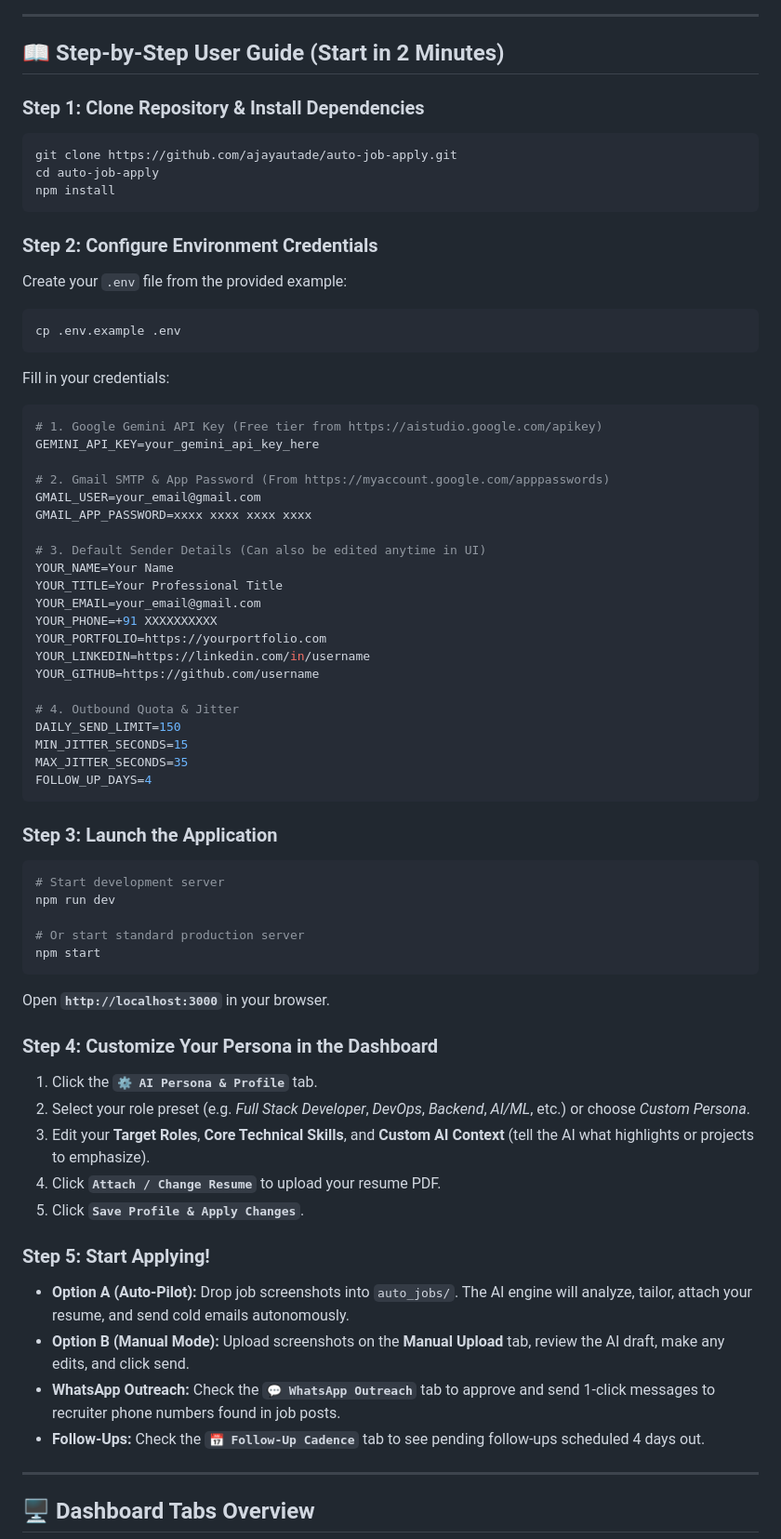
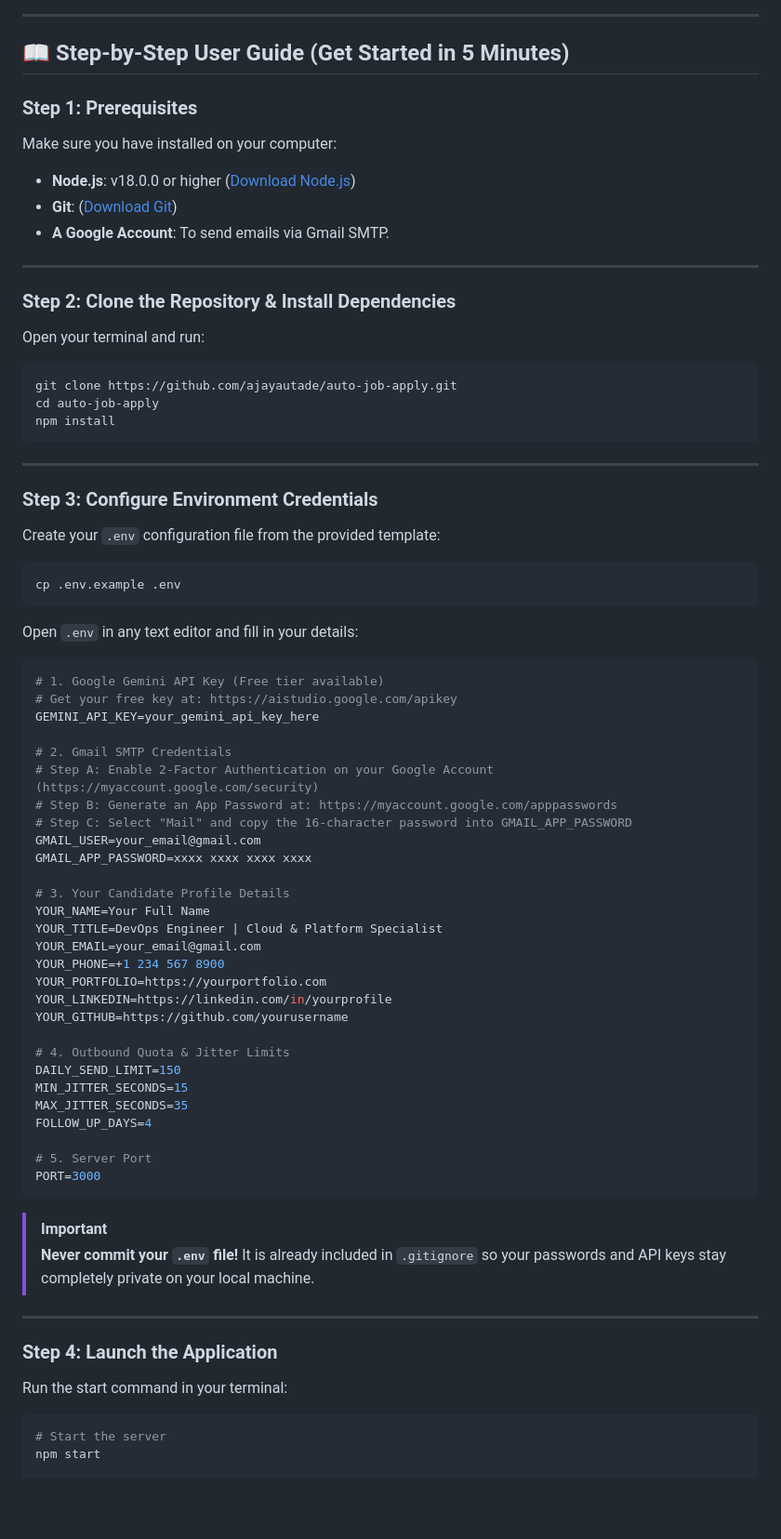
Before and after one commit to ajayautade/auto-job-apply, a Markdown page: README.md, the part around one of its changes. Shown at 93% size. GitHub-like rendering; blank space fills up the shorter version.

Commit message:
docs: add comprehensive step-by-step setup and usage guide for any candidate

````diff
--- a/README.md
+++ b/README.md
@@ -85,69 +83,73 @@ graph TD
 
 ---
 
-## 📖 Step-by-Step User Guide (Start in 2 Minutes)
+## 📖 Step-by-Step User Guide (Get Started in 5 Minutes)
 
-### Step 1: Clone Repository & Install Dependencies
+### Step 1: Prerequisites
+Make sure you have installed on your computer:
+* **Node.js**: v18.0.0 or higher ([Download Node.js](https://nodejs.org/))
+* **Git**: ([Download Git](https://git-scm.com/))
+* **A Google Account**: To send emails via Gmail SMTP.
+
+---
+
+### Step 2: Clone the Repository & Install Dependencies
+Open your terminal and run:
 ```bash
 git clone https://github.com/ajayautade/auto-job-apply.git
 cd auto-job-apply
 npm install
 ```
 
-### Step 2: Configure Environment Credentials
-Create your `.env` file from the provided example:
+---
+
+### Step 3: Configure Environment Credentials
+Create your `.env` configuration file from the provided template:
 ```bash
 cp .env.example .env
 ```
-Fill in your credentials:
+
+Open `.env` in any text editor and fill in your details:
+
 ```env
-# 1. Google Gemini API Key (Free tier from https://aistudio.google.com/apikey)
+# 1. Google Gemini API Key (Free tier available)
+# Get your free key at: https://aistudio.google.com/apikey
 GEMINI_API_KEY=your_gemini_api_key_here
 
-# 2. Gmail SMTP & App Password (From https://myaccount.google.com/apppasswords)
+# 2. Gmail SMTP Credentials
+# Step A: Enable 2-Factor Authentication on your Google Account (https://myaccount.google.com/security)
+# Step B: Generate an App Password at: https://myaccount.google.com/apppasswords
+# Step C: Select "Mail" and copy the 16-character password into GMAIL_APP_PASSWORD
 GMAIL_USER=your_email@gmail.com
 GMAIL_APP_PASSWORD=xxxx xxxx xxxx xxxx
 
-# 3. Default Sender Details (Can also be edited anytime in UI)
-YOUR_NAME=Your Name
-YOUR_TITLE=Your Professional Title
+# 3. Your Candidate Profile Details
+YOUR_NAME=Your Full Name
+YOUR_TITLE=DevOps Engineer | Cloud & Platform Specialist
 YOUR_EMAIL=your_email@gmail.com
-YOUR_PHONE=+91 XXXXXXXXXX
+YOUR_PHONE=+1 234 567 8900
 YOUR_PORTFOLIO=https://yourportfolio.com
-YOUR_LINKEDIN=https://linkedin.com/in/username
-YOUR_GITHUB=https://github.com/username
+YOUR_LINKEDIN=https://linkedin.com/in/yourprofile
+YOUR_GITHUB=https://github.com/yourusername
 
-# 4. Outbound Quota & Jitter
+# 4. Outbound Quota & Jitter Limits
 DAILY_SEND_LIMIT=150
 MIN_JITTER_SECONDS=15
 MAX_JITTER_SECONDS=35
 FOLLOW_UP_DAYS=4
+
+# 5. Server Port
+PORT=3000
 ```
 
-### Step 3: Launch the Application
-```bash
-# Start development server
-npm run dev
-
-# Or start standard production server
-npm start
-```
-Open **`http://localhost:3000`** in your browser.
-
-### Step 4: Customize Your Persona in the Dashboard
-1. Click the **`⚙️ AI Persona & Profile`** tab.
-2. Select your role preset (e.g. *Full Stack Developer*, *DevOps*, *Backend*, *AI/ML*, etc.) or choose *Custom Persona*.
-3. Edit your **Target Roles**, **Core Technical Skills**, and **Custom AI Context** (tell the AI what highlights or projects to emphasize).
-4. Click **`Attach / Change Resume`** to upload your resume PDF.
-5. Click **`Save Profile & Apply Changes`**.
-
-### Step 5: Start Applying!
-* **Option A (Auto-Pilot):** Drop job screenshots into `auto_jobs/`. The AI engine will analyze, tailor, attach your resume, and send cold emails autonomously.
-* **Option B (Manual Mode):** Upload screenshots on the **Manual Upload** tab, review the AI draft, make any edits, and click send.
-* **WhatsApp Outreach:** Check the **`💬 WhatsApp Outreach`** tab to approve and send 1-click messages to recruiter phone numbers found in job posts.
-* **Follow-Ups:** Check the **`📅 Follow-Up Cadence`** tab to see pending follow-ups scheduled 4 days out.
+> [!IMPORTANT]
+> **Never commit your `.env` file!** It is already included in `.gitignore` so your passwords and API keys stay completely private on your local machine.
 
 ---
 
-## 🖥️ Dashboard Tabs Overview
+### Step 4: Launch the Application
+Run the start command in your terminal:
+```bash
+# Start the server
+npm start
 
````
Also changed, not shown: other parts of README.md (+100 -39 lines).
